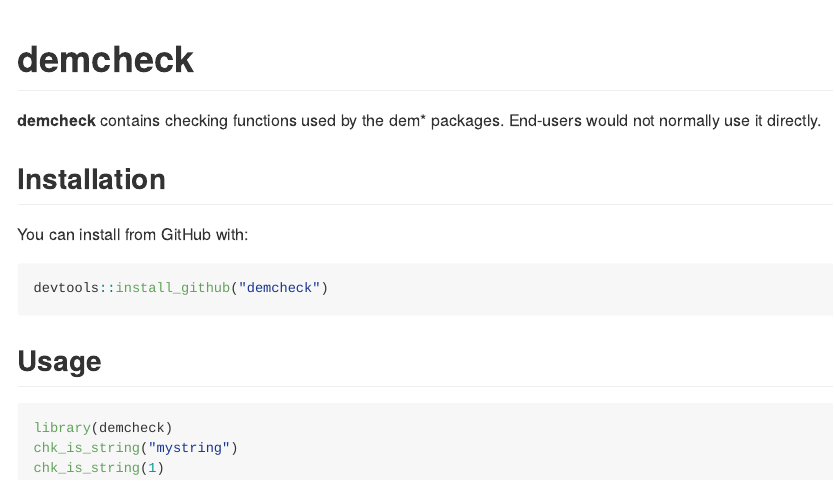
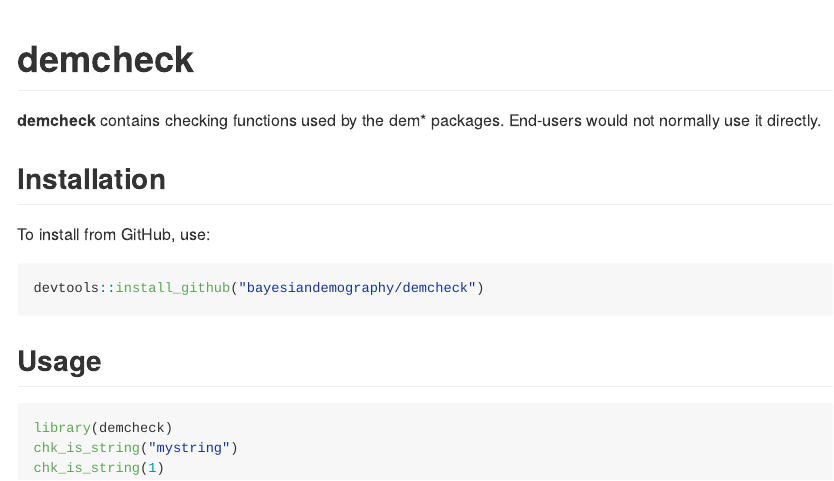
Before and after one commit to bayesiandemography/demcheck, an R Markdown document (README.Rmd): the page in a window 1100 px wide, from its top. Rendered offline with R 4.5, knitr and Pandoc, with nearby package versions; badge pictures from the web are left out.

Commit message:
updated readme

````diff
--- a/README.Rmd
+++ b/README.Rmd
@@ -24,10 +24,10 @@
 
 ## Installation
 
-You can install from GitHub with:
+To install from GitHub, use:
 
 ``` r
-devtools::install_github("demcheck")
+devtools::install_github("bayesiandemography/demcheck")
 ```
 
 ## Usage
````
